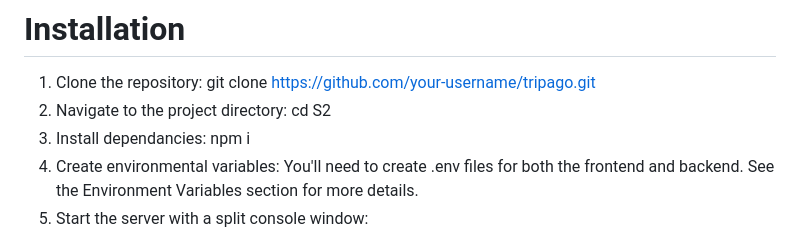
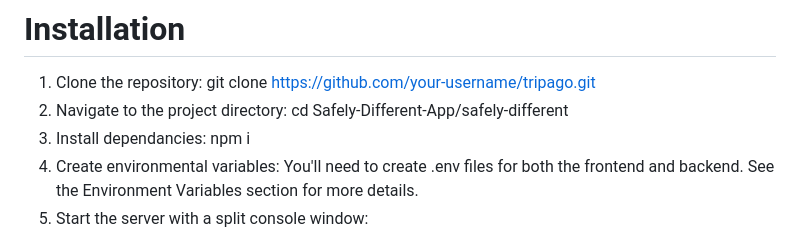
Before and after one commit to BenRogers00/Safely-Different-App, a Markdown page: README.md, the part around the change. GitHub-like rendering.

```diff
--- a/README.md
+++ b/README.md
@@ -16,7 +16,7 @@ Follow these instructions to set up S2 on your local machine for development and
 
 # Installation
 1. Clone the repository: git clone [https://github.com/your-username/tripago.git](https://github.com/BenRogers00/Safely-Different-App.git)
-2. Navigate to the project directory: cd S2
+2. Navigate to the project directory: cd Safely-Different-App/safely-different
 3. Install dependancies: npm i
 4. Create environmental variables: You'll need to create .env files for both the frontend and backend. See the Environment Variables section for more details.
 5. Start the server with a split console window:
```
